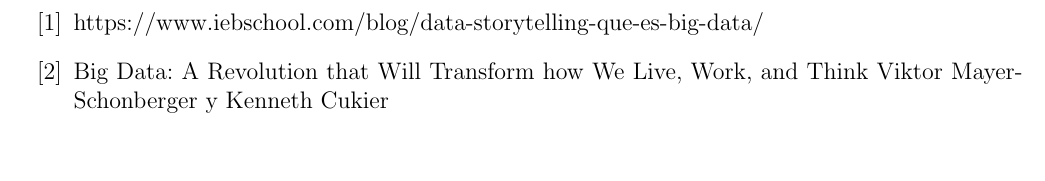
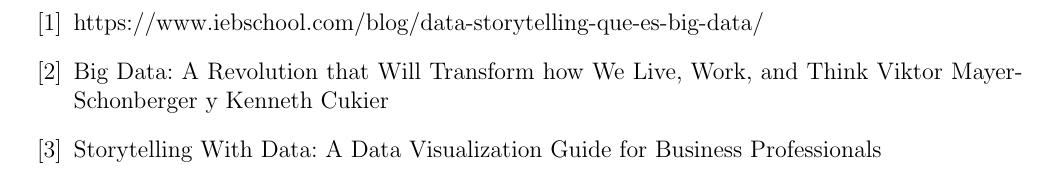
Before and after one commit to perez10/Trabajo-Encargado-02-Data-Story-Telling, a LaTeX document (Trabajo Encargado Nro 02.tex, which reads Secciones/Actividad01.tex): part of page 6 of 6, cut so that both start at the same text. Compiled offline with pdfLaTeX.

Commit message:
Update Actividad01.tex

```diff
--- a/Secciones/Actividad01.tex
+++ b/Secciones/Actividad01.tex
@@ -64,6 +64,8 @@ Como puedes ver en esta imagen elaborada por Forbes, en cada gráfico las intera
 
 \bibitem{Cd94} https://www.iebschool.com/blog/data-storytelling-que-es-big-data/
 \bibitem{Cd94}  Big Data: A Revolution that Will Transform how We Live, Work, and Think Viktor Mayer-Schonberger y Kenneth Cukier
+\bibitem{Cd94}  Storytelling With Data: A Data Visualization Guide for Business Professionals
+
 \end{thebibliography}
 
 \end{document}
```
